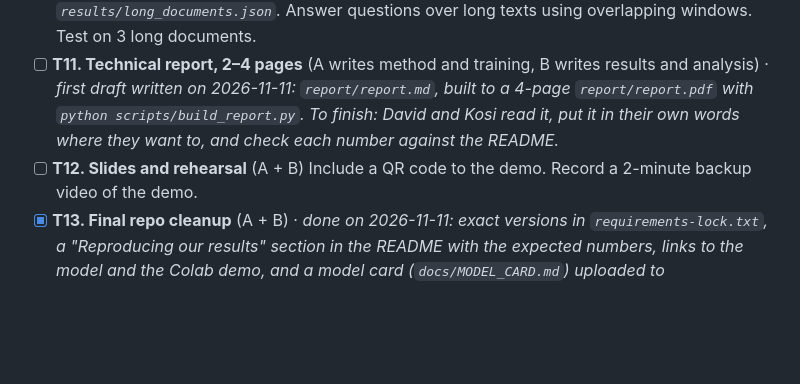
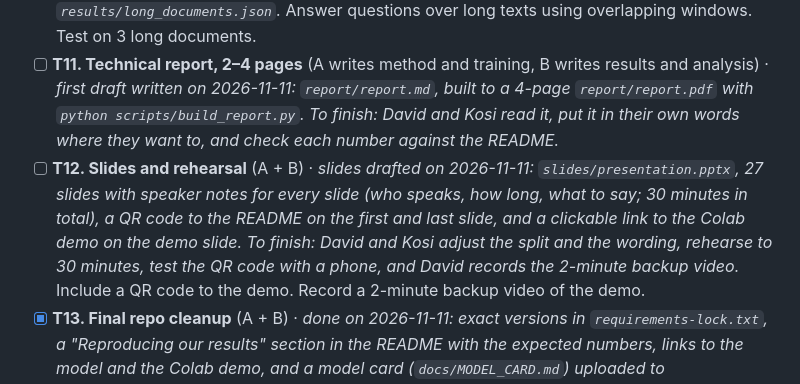
Before and after one commit to Davidfaleye360/AI-Question-Answering-System, a Markdown page: TASKS.md, the part around the change. Rendered like a GitHub page; blank space fills up the shorter version.

```diff
--- a/TASKS.md
+++ b/TASKS.md
@@ -54,7 +54,7 @@ Owners follow the proposal: **A** = model (preprocessing, training, long documen
 - [x] **T10. Long-document mode** (A) · _done on 2026-11-11: `src/longdoc.py` asks every question of three dev articles (2,941 / 5,294 / 6,696 tokens, 907 questions) against the whole article. F1 falls from 70.6 / 60.1 / 59.3 to 54.5 / 37.3 / 41.5, mainly because the model stops abstaining; a per-window decision rule recovers 6 to 7 points and is now used in the demo. Results in `results/long_documents.json`._
   Answer questions over long texts using overlapping windows. Test on 3 long documents.
 - [ ] **T11. Technical report, 2–4 pages** (A writes method and training, B writes results and analysis) · _first draft written on 2026-11-11: `report/report.md`, built to a 4-page `report/report.pdf` with `python scripts/build_report.py`. To finish: David and Kosi read it, put it in their own words where they want to, and check each number against the README._
-- [ ] **T12. Slides and rehearsal** (A + B)
+- [ ] **T12. Slides and rehearsal** (A + B) · _slides drafted on 2026-11-11: `slides/presentation.pptx`, 27 slides with speaker notes for every slide (who speaks, how long, what to say; 30 minutes in total), a QR code to the README on the first and last slide, and a clickable link to the Colab demo on the demo slide. To finish: David and Kosi adjust the split and the wording, rehearse to 30 minutes, test the QR code with a phone, and David records the 2-minute backup video._
   Include a QR code to the demo. Record a 2-minute backup video of the demo.
 - [x] **T13. Final repo cleanup** (A + B) · _done on 2026-11-11: exact versions in `requirements-lock.txt`, a "Reproducing our results" section in the README with the expected numbers, links to the model and the Colab demo, and a model card (`docs/MODEL_CARD.md`) uploaded to https://huggingface.co/Ingsyling/distilbert-squad2. There is no Space (see T9)._
   README results table, pinned versions, reproduction steps, links to the model and the Space.
```
Also changed, not shown: README.md (+7 -1 lines), docs/PROJECT_HISTORY.md (+30 -1 lines), slides/qr_demo.png (added), 4 other files.
